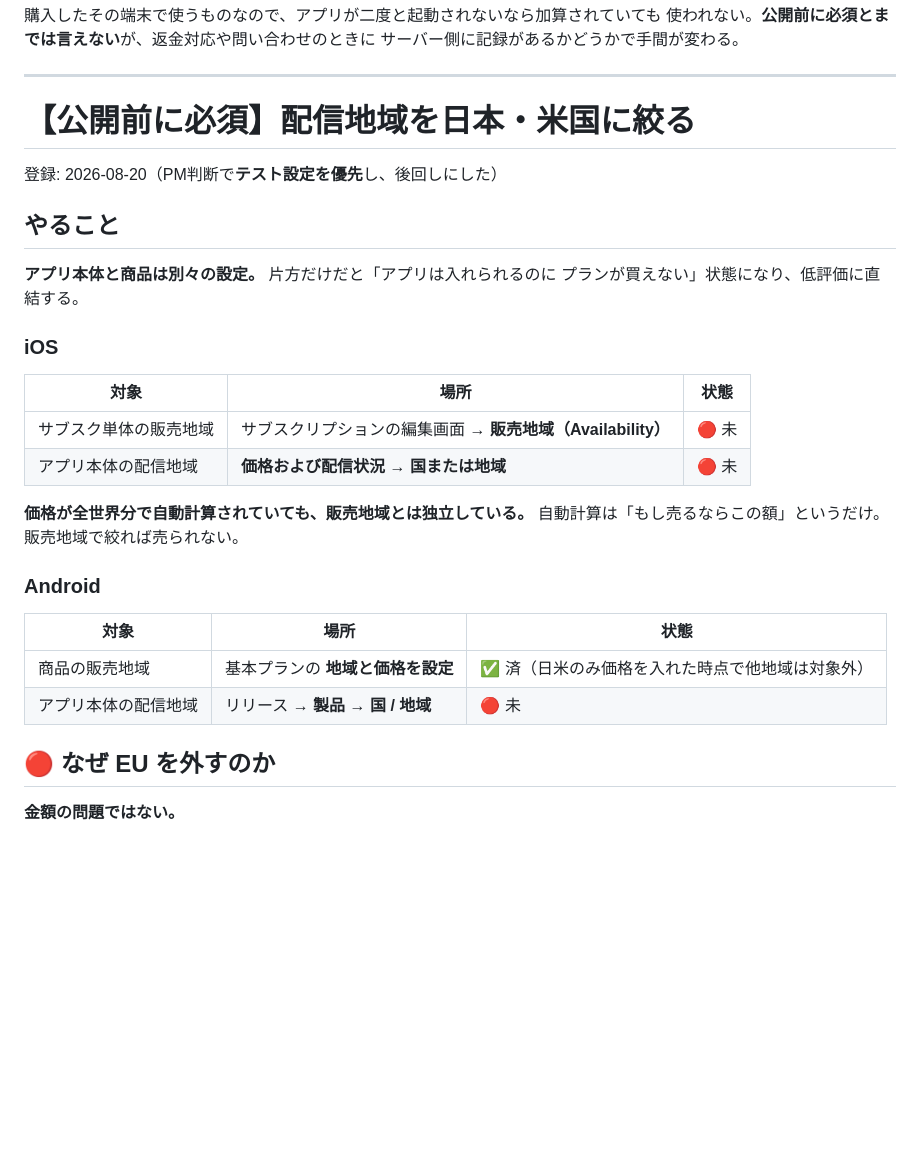
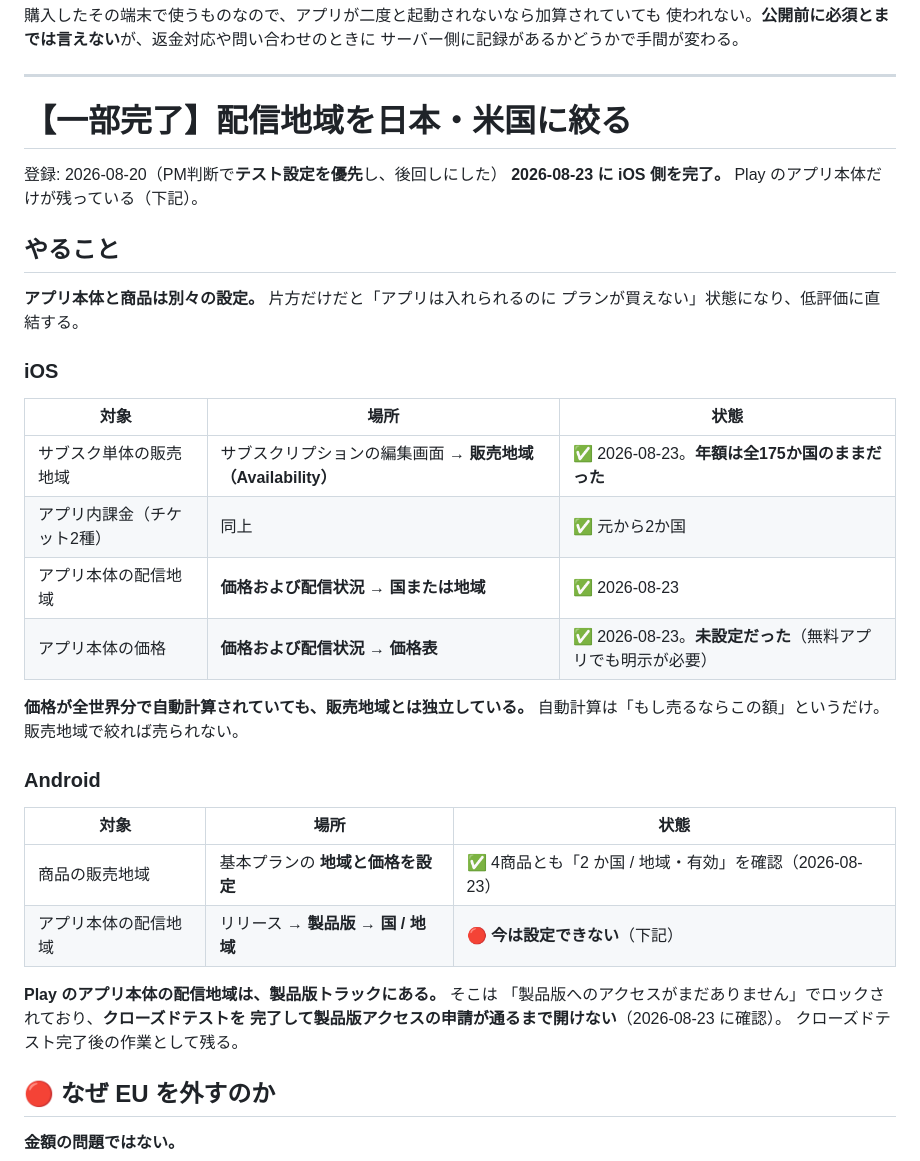
Before and after one commit to noakd0315/wanote, a Markdown page: docs/BACKLOG.md, the part around the change. Rendered like a GitHub page; blank space fills up the shorter version.

Commit message:
docs: 配信地域と手数料の実態を記録する（両ストアを実画面で確認）
Play の 15% サービス手数料は**登録制だった**。2021年に自動適用になったという
理解のまま「申請不要」と説明していたが、Play Console のお知らせに登録の案内が
出ていた（受け付け開始 2026-08-18）。適用は登録日からで遡らない。公開前に
気づけたので売上への影響はない。

iOS は4項目が未設定だった。アプリ本体の価格（無料アプリでも明示が要る）、
アプリ本体の配信地域、月額の販売地域、そして**年額は全175か国のまま**。
年額は気づかなければ EU にも配信され、DSA のトレーダー要件で個人の住所が
公開されるところだった。

Play のアプリ本体の配信地域は製品版トラックにあり、そこはクローズドテストを
終えるまでロックされている。今は設定できない。

Co-Authored-By: Claude Opus 5 <noreply@anthropic.com>

```diff
--- a/docs/BACKLOG.md
+++ b/docs/BACKLOG.md
@@ -594,9 +594,10 @@ RevenueCat が覚えている消耗型の購入（`nonSubscriptionTransactions`
 
 ---
 
-# 【公開前に必須】配信地域を日本・米国に絞る
+# 【一部完了】配信地域を日本・米国に絞る
 
 登録: 2026-08-20（PM判断で**テスト設定を優先**し、後回しにした）
+**2026-08-23 に iOS 側を完了。** Play のアプリ本体だけが残っている（下記）。
 
 ## やること
 
@@ -607,8 +608,10 @@ RevenueCat が覚えている消耗型の購入（`nonSubscriptionTransactions`
 
 | 対象 | 場所 | 状態 |
 |---|---|---|
-| サブスク単体の販売地域 | サブスクリプションの編集画面 → **販売地域（Availability）** | 🔴 未 |
-| アプリ本体の配信地域 | **価格および配信状況** → **国または地域** | 🔴 未 |
+| サブスク単体の販売地域 | サブスクリプションの編集画面 → **販売地域（Availability）** | ✅ 2026-08-23。**年額は全175か国のままだった** |
+| アプリ内課金（チケット2種） | 同上 | ✅ 元から2か国 |
+| アプリ本体の配信地域 | **価格および配信状況** → **国または地域** | ✅ 2026-08-23 |
+| アプリ本体の価格 | **価格および配信状況** → **価格表** | ✅ 2026-08-23。**未設定だった**（無料アプリでも明示が必要） |
 
 **価格が全世界分で自動計算されていても、販売地域とは独立している。**
 自動計算は「もし売るならこの額」というだけ。販売地域で絞れば売られない。
@@ -617,8 +620,13 @@ RevenueCat が覚えている消耗型の購入（`nonSubscriptionTransactions`
 
 | 対象 | 場所 | 状態 |
 |---|---|---|
-| 商品の販売地域 | 基本プランの **地域と価格を設定** | ✅ 済（日米のみ価格を入れた時点で他地域は対象外） |
-| アプリ本体の配信地域 | リリース → **製品** → **国 / 地域** | 🔴 未 |
+| 商品の販売地域 | 基本プランの **地域と価格を設定** | ✅ 4商品とも「2 か国 / 地域・有効」を確認（2026-08-23） |
+| アプリ本体の配信地域 | リリース → **製品版** → **国 / 地域** | 🔴 **今は設定できない**（下記） |
+
+**Play のアプリ本体の配信地域は、製品版トラックにある。** そこは
+「製品版へのアクセスがまだありません」でロックされており、**クローズドテストを
+完了して製品版アクセスの申請が通るまで開けない**（2026-08-23 に確認）。
+クローズドテスト完了後の作業として残る。
 
 ## 🔴 なぜ EU を外すのか
 
```
Also changed, not shown: docs/REMAINING_WORK.md (+3 -1 lines).
